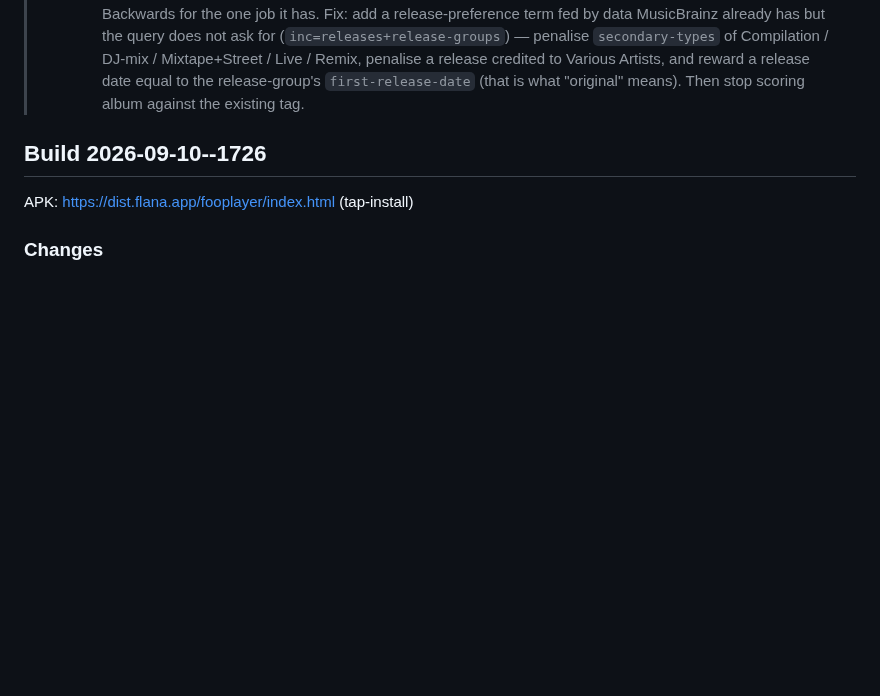
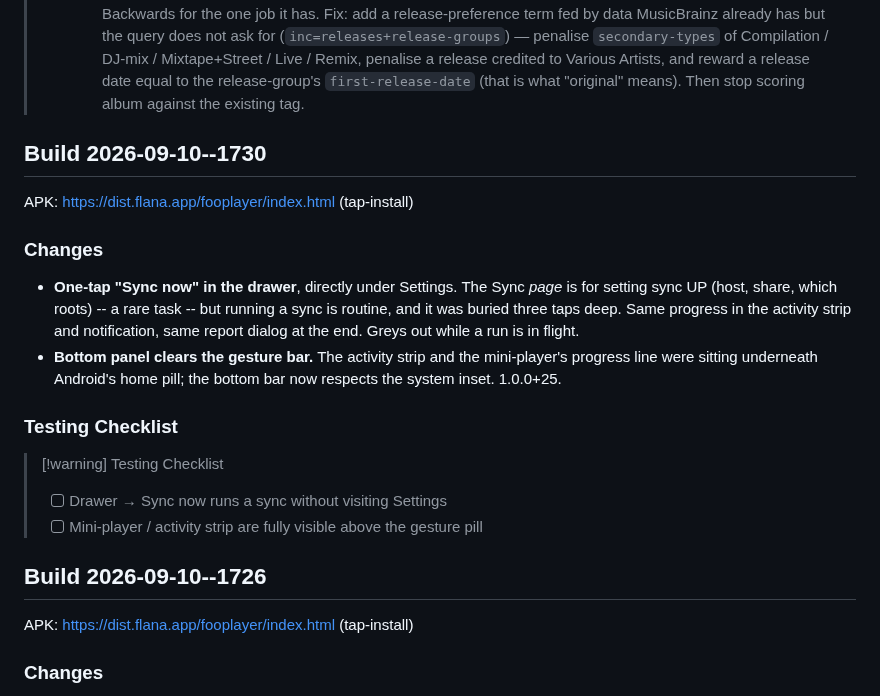
Before and after one commit to mklod/fooplayer, a Markdown page: CHANGELOG.md, the part around the change. Drawn GitHub-style; blank space fills up the shorter version.

Commit message:
docs: build 2026-09-10--1730 - drawer Sync now + gesture-bar clearance
Co-Authored-By: Claude Opus 5 (1M context) <noreply@anthropic.com>
Claude-Session: https://claude.ai/code/session_011zjpfUtVmccYBbQinxQzKZ

```diff
--- a/CHANGELOG.md
+++ b/CHANGELOG.md
@@ -40,6 +40,27 @@
 >   penalise a release credited to Various Artists, and reward a release date
 >   equal to the release-group's `first-release-date` (that is what "original"
 >   means). Then stop scoring album against the existing tag.
+
+## Build 2026-09-10--1730
+
+APK: https://dist.flana.app/fooplayer/index.html (tap-install)
+
+### Changes
+
+- **One-tap "Sync now" in the drawer**, directly under Settings. The Sync
+  *page* is for setting sync UP (host, share, which roots) -- a rare task
+  -- but running a sync is routine, and it was buried three taps deep.
+  Same progress in the activity strip and notification, same report
+  dialog at the end. Greys out while a run is in flight.
+- **Bottom panel clears the gesture bar.** The activity strip and the
+  mini-player's progress line were sitting underneath Android's home
+  pill; the bottom bar now respects the system inset. 1.0.0+25.
+
+### Testing Checklist
+
+> [!warning] Testing Checklist
+> - [ ] Drawer → Sync now runs a sync without visiting Settings
+> - [ ] Mini-player / activity strip are fully visible above the gesture pill
 
 ## Build 2026-09-10--1726
 
```
